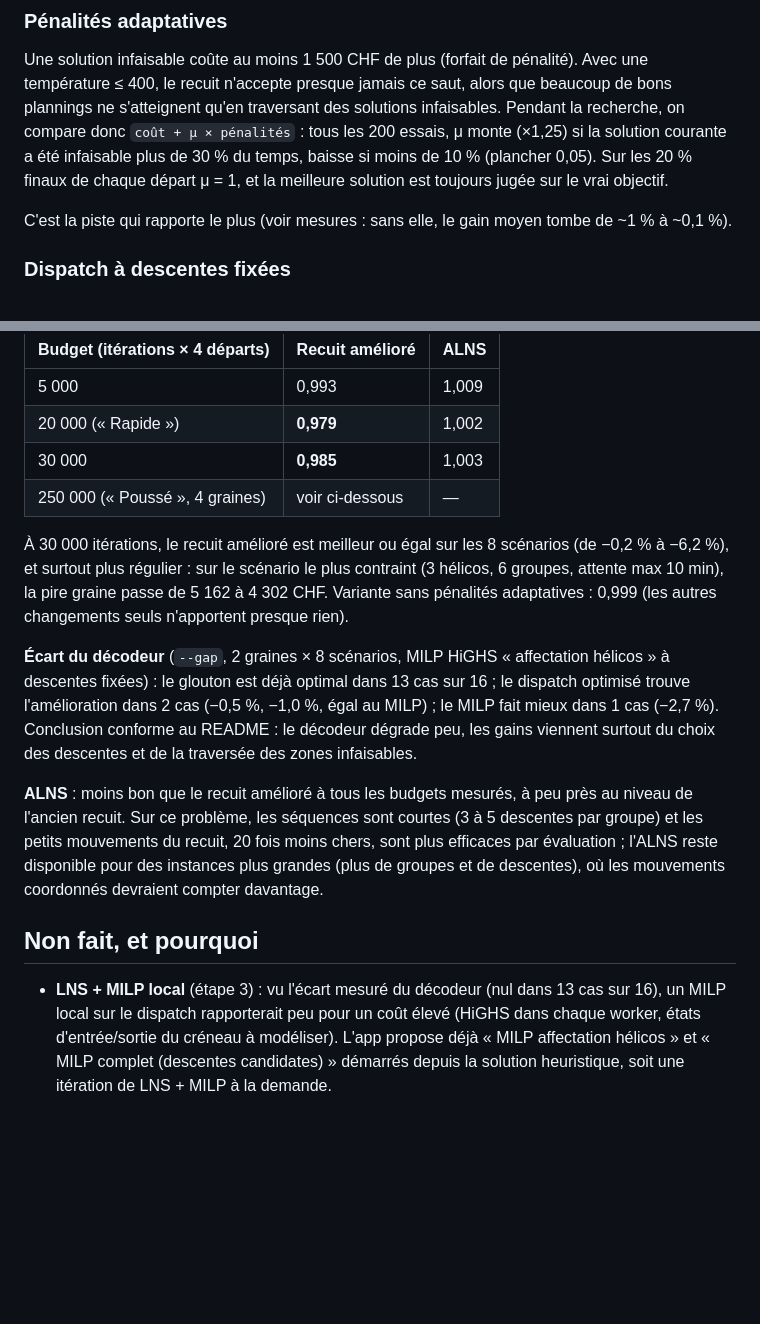
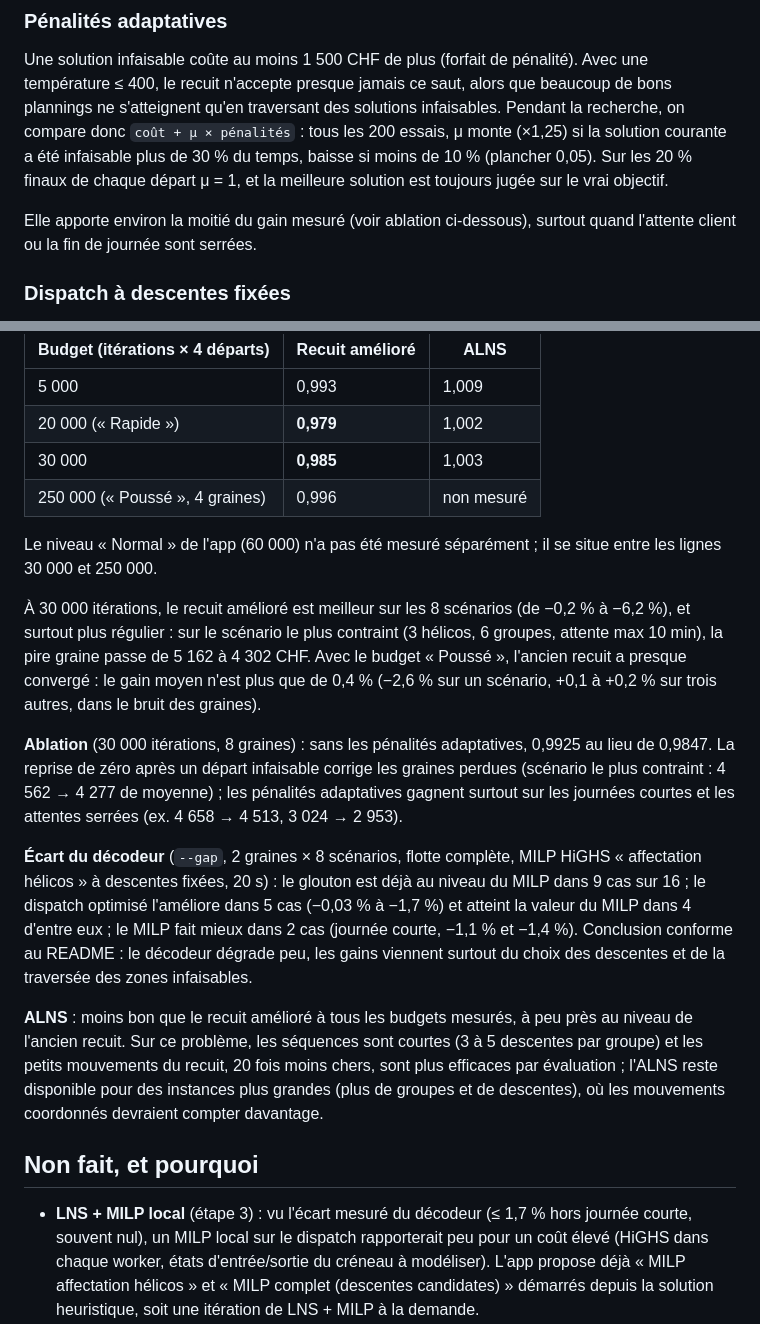
Before and after one commit to sylvaingranges-pixel/heliski_planner, a Markdown page: docs/HEURISTIQUE.md, 2 parts joined by grey strips. Drawn GitHub-style; blank space fills up the shorter version.

Commit message:
docs/HEURISTIQUE.md : mesures « Poussé », ablation des pénalités adaptatives, écart du décodeur au MILP
Co-Authored-By: Claude Opus 5.5 <noreply@anthropic.com>
Claude-Session: https://claude.ai/code/session_01C5YgbyMJeBfigDszSgdgmQ

```diff
--- a/docs/HEURISTIQUE.md
+++ b/docs/HEURISTIQUE.md
@@ -24,7 +24,8 @@ infaisables. Pendant la recherche, on compare donc `coût + μ × pénalités` :
 solution courante a été infaisable plus de 30 % du temps, baisse si moins de 10 % (plancher 0,05). Sur les 20 % finaux de
 chaque départ μ = 1, et la meilleure solution est toujours jugée sur le vrai objectif.
 
-C'est la piste qui rapporte le plus (voir mesures : sans elle, le gain moyen tombe de ~1 % à ~0,1 %).
+Elle apporte environ la moitié du gain mesuré (voir ablation ci-dessous), surtout quand l'attente client ou la fin de
+journée sont serrées.
 
 ### Dispatch à descentes fixées
 
@@ -59,16 +60,24 @@ graines 42 / 7 / 123 ; 2–3 hélicos ; 4 ou 6 groupes ; attente max 10–20 min
 | 5 000 | 0,993 | 1,009 |
 | 20 000 (« Rapide ») | **0,979** | 1,002 |
 | 30 000 | **0,985** | 1,003 |
-| 250 000 (« Poussé », 4 graines) | voir ci-dessous | — |
+| 250 000 (« Poussé », 4 graines) | 0,996 | non mesuré |
 
-À 30 000 itérations, le recuit amélioré est meilleur ou égal sur les 8 scénarios (de −0,2 % à −6,2 %), et surtout plus
+Le niveau « Normal » de l'app (60 000) n'a pas été mesuré séparément ; il se situe entre les lignes 30 000 et 250 000.
+
+À 30 000 itérations, le recuit amélioré est meilleur sur les 8 scénarios (de −0,2 % à −6,2 %), et surtout plus
 régulier : sur le scénario le plus contraint (3 hélicos, 6 groupes, attente max 10 min), la pire graine passe de
-5 162 à 4 302 CHF. Variante sans pénalités adaptatives : 0,999 (les autres changements seuls n'apportent presque rien).
+5 162 à 4 302 CHF. Avec le budget « Poussé », l'ancien recuit a presque convergé : le gain moyen n'est plus que de 0,4 %
+(−2,6 % sur un scénario, +0,1 à +0,2 % sur trois autres, dans le bruit des graines).
 
-**Écart du décodeur** (`--gap`, 2 graines × 8 scénarios, MILP HiGHS « affectation hélicos » à descentes fixées) : le glouton
-est déjà optimal dans 13 cas sur 16 ; le dispatch optimisé trouve l'amélioration dans 2 cas (−0,5 %, −1,0 %, égal au MILP) ;
-le MILP fait mieux dans 1 cas (−2,7 %). Conclusion conforme au README : le décodeur dégrade peu, les gains viennent surtout
-du choix des descentes et de la traversée des zones infaisables.
+**Ablation** (30 000 itérations, 8 graines) : sans les pénalités adaptatives, 0,9925 au lieu de 0,9847. La reprise de zéro
+après un départ infaisable corrige les graines perdues (scénario le plus contraint : 4 562 → 4 277 de moyenne) ; les
+pénalités adaptatives gagnent surtout sur les journées courtes et les attentes serrées (ex. 4 658 → 4 513, 3 024 → 2 953).
+
+**Écart du décodeur** (`--gap`, 2 graines × 8 scénarios, flotte complète, MILP HiGHS « affectation hélicos » à descentes
+fixées, 20 s) : le glouton est déjà au niveau du MILP dans 9 cas sur 16 ; le dispatch optimisé l'améliore dans 5 cas
+(−0,03 % à −1,7 %) et atteint la valeur du MILP dans 4 d'entre eux ; le MILP fait mieux dans 2 cas (journée courte,
+−1,1 % et −1,4 %). Conclusion conforme au README : le décodeur dégrade peu, les gains viennent surtout du choix des
+descentes et de la traversée des zones infaisables.
 
 **ALNS** : moins bon que le recuit amélioré à tous les budgets mesurés, à peu près au niveau de l'ancien recuit. Sur ce
 problème, les séquences sont courtes (3 à 5 descentes par groupe) et les petits mouvements du recuit, 20 fois moins chers,
@@ -77,7 +86,7 @@ descentes), où les mouvements coordonnés devraient compter davantage.
 
 ## Non fait, et pourquoi
 
-- **LNS + MILP local** (étape 3) : vu l'écart mesuré du décodeur (nul dans 13 cas sur 16), un MILP local sur le dispatch
+- **LNS + MILP local** (étape 3) : vu l'écart mesuré du décodeur (≤ 1,7 % hors journée courte, souvent nul), un MILP local sur le dispatch
   rapporterait peu pour un coût élevé (HiGHS dans chaque worker, états d'entrée/sortie du créneau à modéliser). L'app
   propose déjà « MILP affectation hélicos » et « MILP complet (descentes candidates) » démarrés depuis la solution
   heuristique, soit une itération de LNS + MILP à la demande.
```
